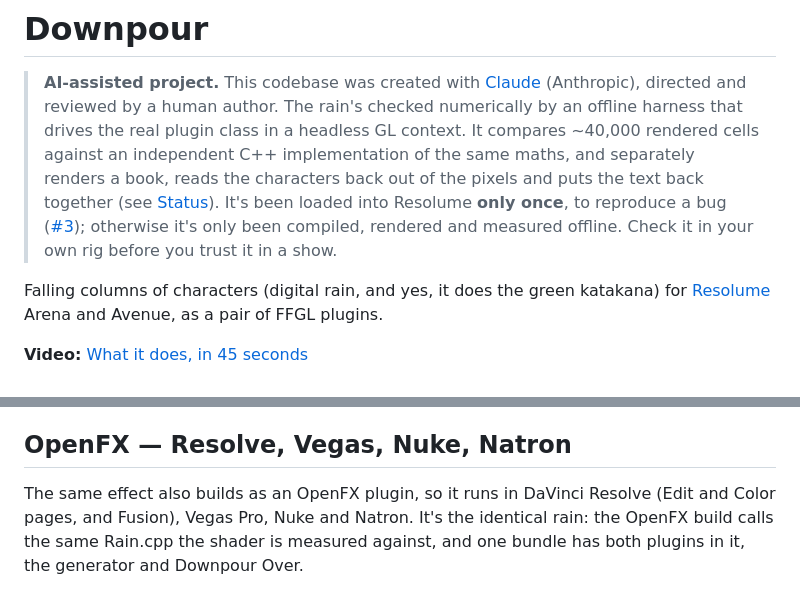
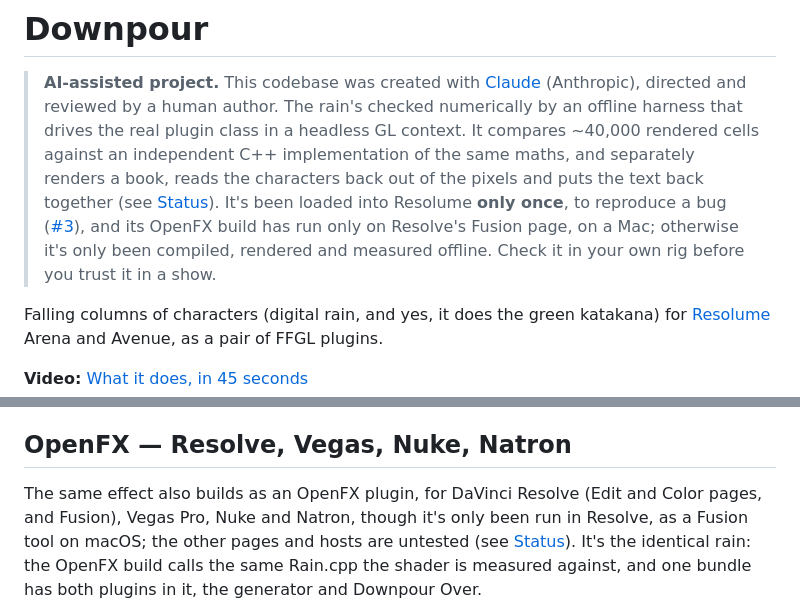
Before and after one commit to stoatworks-labs/downpour, a Markdown page: README.md, 2 parts joined by grey strips. Drawn GitHub-style.

Commit message:
Docs: the Fusion run counts, and the other OpenFX hosts are untested
The README blockquote and the guide said that apart from the #3 reproduction it had
only been compiled and measured offline, while Status records v1.0.9's OpenFX build
rendering on Resolve Studio 21.1's Fusion page on macOS. The OpenFX section said it
runs in every host; Status says no other Resolve page or OpenFX host has been tried.

Co-Authored-By: Claude Opus 5.5 <noreply@anthropic.com>

```diff
--- a/README.md
+++ b/README.md
@@ -7,9 +7,9 @@
 > implementation of the same maths, and separately renders a book, reads the
 > characters back out of the pixels and puts the text back together (see
 > [Status](#status)). It's been loaded into Resolume **only once**, to reproduce a bug
-> ([#3](https://github.com/stoatworks-labs/downpour/issues/3)); otherwise it's only been
-> compiled, rendered and measured offline. Check it in your own rig before you trust it
-> in a show.
+> ([#3](https://github.com/stoatworks-labs/downpour/issues/3)), and its OpenFX build has
+> run only on Resolve's Fusion page, on a Mac; otherwise it's only been compiled,
+> rendered and measured offline. Check it in your own rig before you trust it in a show.
 
 Falling columns of characters (digital rain, and yes, it does the green katakana) for
 [Resolume](https://resolume.com) Arena and Avenue, as a pair of FFGL plugins.
@@ -84,8 +84,10 @@ macOS builds are signed and notarised and open normally. The Windows builds are
 
 ## OpenFX — Resolve, Vegas, Nuke, Natron
 
-The same effect also builds as an OpenFX plugin, so it runs in DaVinci Resolve
-(Edit and Color pages, and Fusion), Vegas Pro, Nuke and Natron. It's the identical
+The same effect also builds as an OpenFX plugin, for DaVinci Resolve (Edit and
+Color pages, and Fusion), Vegas Pro, Nuke and Natron, though it's only been run in
+Resolve, as a Fusion tool on macOS; the other pages and hosts are untested (see
+[Status](#status)). It's the identical
 rain: the OpenFX build calls the same Rain.cpp the shader is measured against, and one
 bundle has both plugins in it, the generator and Downpour Over.
 
```
Also changed, not shown: docs/USER-GUIDE.md (+1 -1 lines).
